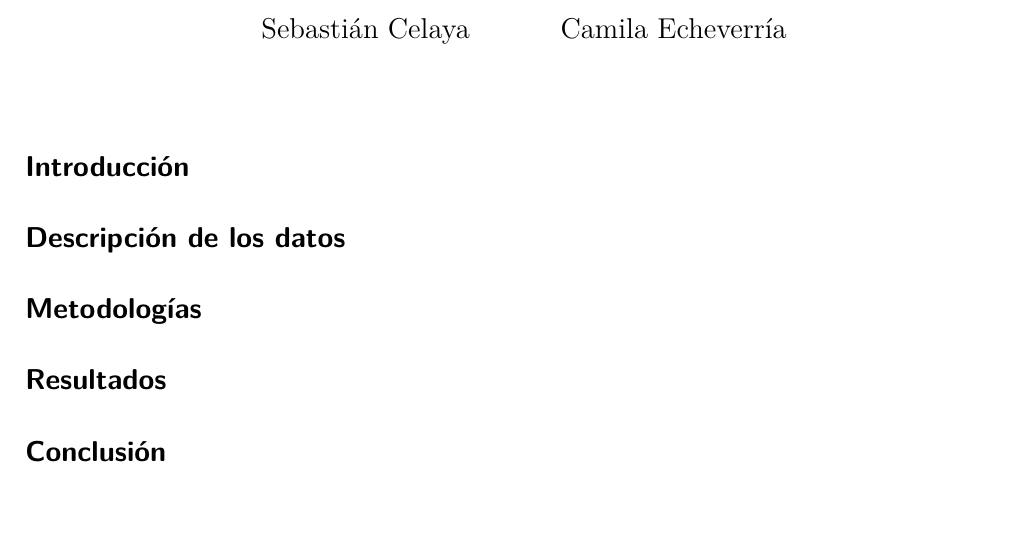
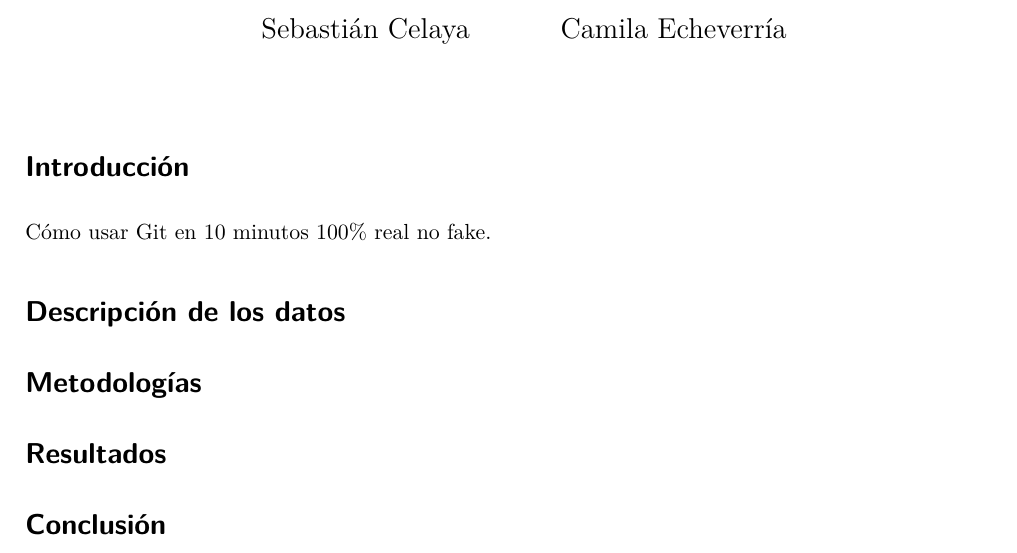
Before and after one commit to Camii-ec/Examen, a Quarto document (Pregunta 2/pdf-p2-examen_eyp2435.qmd): part of the page, cut so that both start at the same text, the shorter picture padded with empty space. The pictures show the output file Pregunta 2/pdf-p2-examen_eyp2435.pdf that the author committed with the source.

Commit message:
weás random

```diff
--- a/Pregunta 2/pdf-p2-examen_eyp2435.qmd
+++ b/Pregunta 2/pdf-p2-examen_eyp2435.qmd
@@ -27,6 +27,8 @@ tbl-cap-location: bottom
 
 # Introducción
 
+Cómo usar Git en 10 minutos 100% real no fake.
+
 # Descripción de los datos
 
 # Metodologías
```
Also changed, not shown: Pregunta 2/pdf-p2-examen_eyp2435.pdf.
